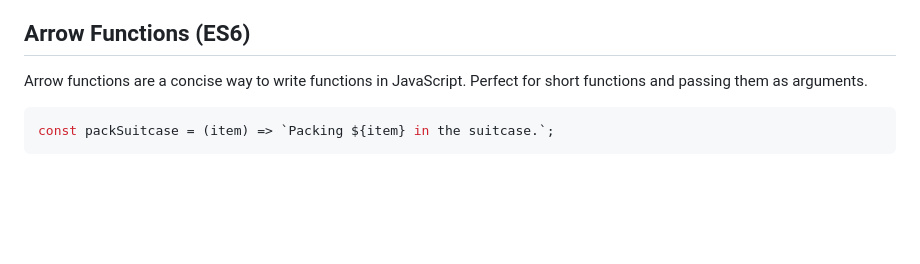
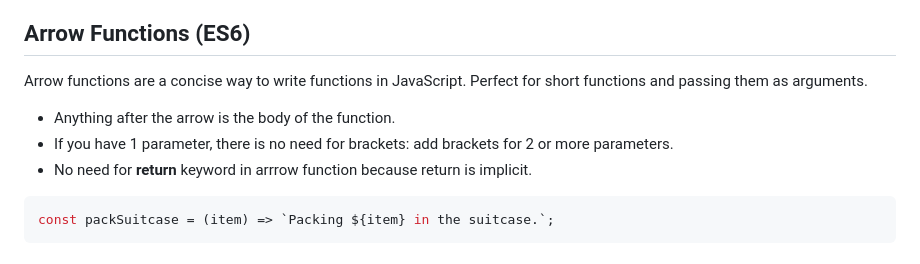
Before and after one commit to thxndoc/jsl-practice-challenges, a Markdown page: Module-06-Functions/README.md, the part around the change. GitHub-like rendering; blank space fills up the shorter version.

Commit message:
Add notes for arrow functions

````diff
--- a/Module-06-Functions/README.md
+++ b/Module-06-Functions/README.md
@@ -33,6 +33,9 @@ function visitNewCountry() { ... }
 
 ## Arrow Functions (ES6)
 Arrow functions are a concise way to write functions in JavaScript. Perfect for short functions and passing them as arguments.
+  - Anything after the arrow is the body of the function.
+  - If you have 1 parameter, there is no need for brackets: add brackets for 2 or more parameters.
+  - No need for **return** keyword in arrrow function because return is implicit.
 ```JavaScript
 const packSuitcase = (item) => `Packing ${item} in the suitcase.`;
 ```
````
